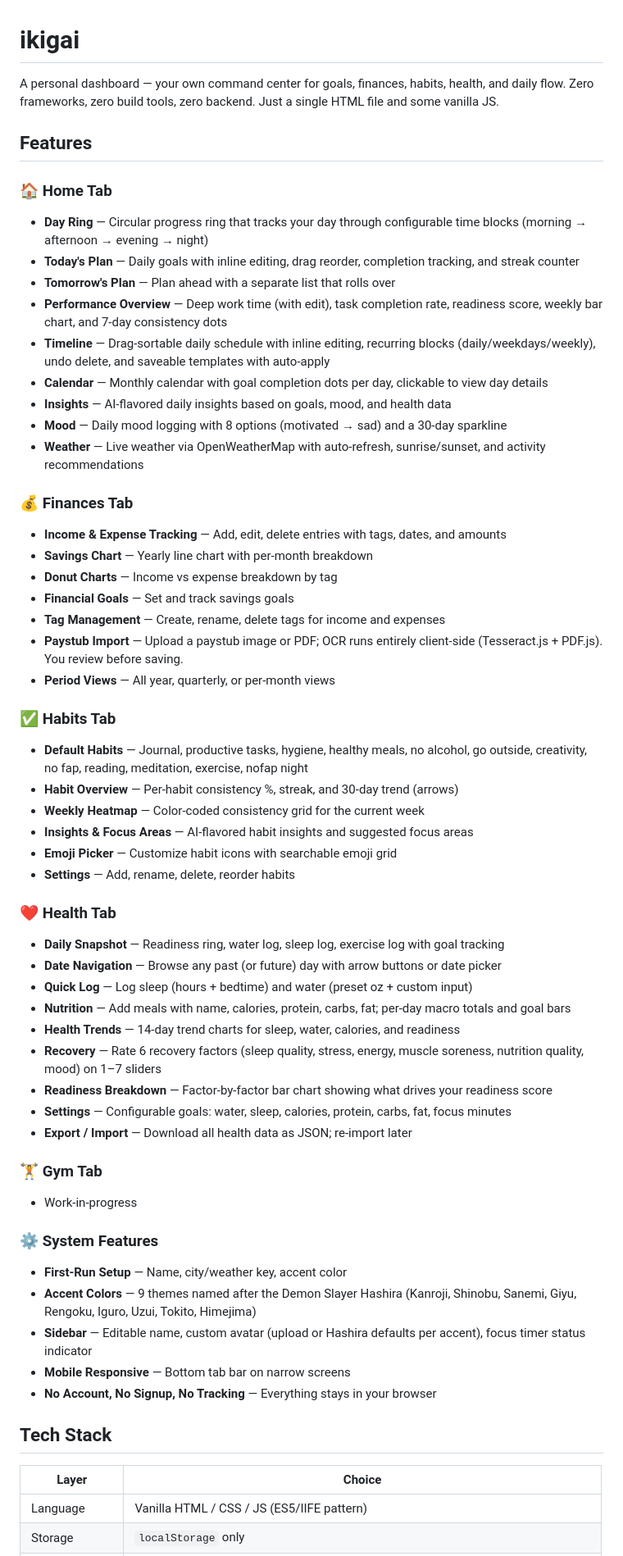
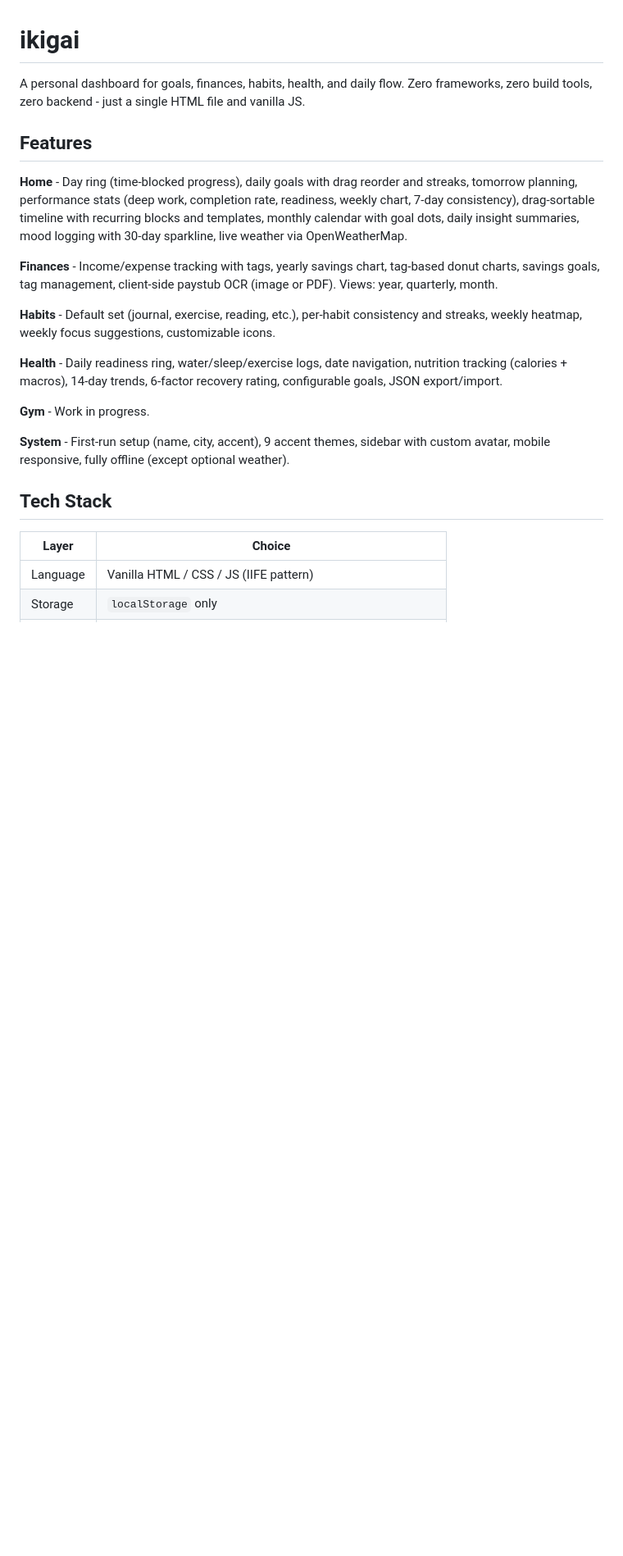
Before and after one commit to underthinker/personal-dashboard-v3, a Markdown page: README.md, the part around one of its changes. Shown at 82% size. Rendered like a GitHub page; blank space fills up the shorter version.

```diff
--- a/README.md
+++ b/README.md
@@ -1,61 +1,24 @@
 # ikigai
 
-A personal dashboard — your own command center for goals, finances, habits, health, and daily flow. Zero frameworks, zero build tools, zero backend. Just a single HTML file and some vanilla JS.
+A personal dashboard for goals, finances, habits, health, and daily flow. Zero frameworks, zero build tools, zero backend - just a single HTML file and vanilla JS.
 
 ## Features
 
-### 🏠 Home Tab
-- **Day Ring** — Circular progress ring that tracks your day through configurable time blocks (morning → afternoon → evening → night)
-- **Today's Plan** — Daily goals with inline editing, drag reorder, completion tracking, and streak counter
-- **Tomorrow's Plan** — Plan ahead with a separate list that rolls over
-- **Performance Overview** — Deep work time (with edit), task completion rate, readiness score, weekly bar chart, and 7-day consistency dots
-- **Timeline** — Drag-sortable daily schedule with inline editing, recurring blocks (daily/weekdays/weekly), undo delete, and saveable templates with auto-apply
-- **Calendar** — Monthly calendar with goal completion dots per day, clickable to view day details
-- **Insights** — AI-flavored daily insights based on goals, mood, and health data
-- **Mood** — Daily mood logging with 8 options (motivated → sad) and a 30-day sparkline
-- **Weather** — Live weather via OpenWeatherMap with auto-refresh, sunrise/sunset, and activity recommendations
+**Home** - Day ring (time-blocked progress), daily goals with drag reorder and streaks, tomorrow planning, performance stats (deep work, completion rate, readiness, weekly chart, 7-day consistency), drag-sortable timeline with recurring blocks and templates, monthly calendar with goal dots, daily insight summaries, mood logging with 30-day sparkline, live weather via OpenWeatherMap.
 
-### 💰 Finances Tab
-- **Income & Expense Tracking** — Add, edit, delete entries with tags, dates, and amounts
-- **Savings Chart** — Yearly line chart with per-month breakdown
-- **Donut Charts** — Income vs expense breakdown by tag
-- **Financial Goals** — Set and track savings goals
-- **Tag Management** — Create, rename, delete tags for income and expenses
-- **Paystub Import** — Upload a paystub image or PDF; OCR runs entirely client-side (Tesseract.js + PDF.js). You review before saving.
-- **Period Views** — All year, quarterly, or per-month views
+**Finances** - Income/expense tracking with tags, yearly savings chart, tag-based donut charts, savings goals, tag management, client-side paystub OCR (image or PDF). Views: year, quarterly, month.
 
-### ✅ Habits Tab
-- **Default Habits** — Journal, productive tasks, hygiene, healthy meals, no alcohol, go outside, creativity, no fap, reading, meditation, exercise, nofap night
-- **Habit Overview** — Per-habit consistency %, streak, and 30-day trend (arrows)
-- **Weekly Heatmap** — Color-coded consistency grid for the current week
-- **Insights & Focus Areas** — AI-flavored habit insights and suggested focus areas
-- **Emoji Picker** — Customize habit icons with searchable emoji grid
-- **Settings** — Add, rename, delete, reorder habits
+**Habits** - Default set (journal, exercise, reading, etc.), per-habit consistency and streaks, weekly heatmap, weekly focus suggestions, customizable icons.
 
-### ❤️ Health Tab
-- **Daily Snapshot** — Readiness ring, water log, sleep log, exercise log with goal tracking
-- **Date Navigation** — Browse any past (or future) day with arrow buttons or date picker
-- **Quick Log** — Log sleep (hours + bedtime) and water (preset oz + custom input)
-- **Nutrition** — Add meals with name, calories, protein, carbs, fat; per-day macro totals and goal bars
-- **Health Trends** — 14-day trend charts for sleep, water, calories, and readiness
-- **Recovery** — Rate 6 recovery factors (sleep quality, stress, energy, muscle soreness, nutrition quality, mood) on 1–7 sliders
-- **Readiness Breakdown** — Factor-by-factor bar chart showing what drives your readiness score
-- **Settings** — Configurable goals: water, sleep, calories, protein, carbs, fat, focus minutes
-- **Export / Import** — Download all health data as JSON; re-import later
+**Health** - Daily readiness ring, water/sleep/exercise logs, date navigation, nutrition tracking (calories + macros), 14-day trends, 6-factor recovery rating, configurable goals, JSON export/import.
 
-### 🏋️ Gym Tab
-- Work-in-progress
+**Gym** - Work in progress.
 
-### ⚙️ System Features
-- **First-Run Setup** — Name, city/weather key, accent color
-- **Accent Colors** — 9 themes named after the Demon Slayer Hashira (Kanroji, Shinobu, Sanemi, Giyu, Rengoku, Iguro, Uzui, Tokito, Himejima)
-- **Sidebar** — Editable name, custom avatar (upload or Hashira defaults per accent), focus timer status indicator
-- **Mobile Responsive** — Bottom tab bar on narrow screens
-- **No Account, No Signup, No Tracking** — Everything stays in your browser
+**System** - First-run setup (name, city, accent), 9 accent themes, sidebar with custom avatar, mobile responsive, fully offline (except optional weather).
 
 ## Tech Stack
 
 | Layer | Choice |
 |-------|--------|
-| Language | Vanilla HTML / CSS / JS (ES5/IIFE pattern) |
+| Language | Vanilla HTML / CSS / JS (IIFE pattern) |
 | Storage | `localStorage` only |
```
Also changed, not shown: other parts of README.md (+23 -50 lines).
